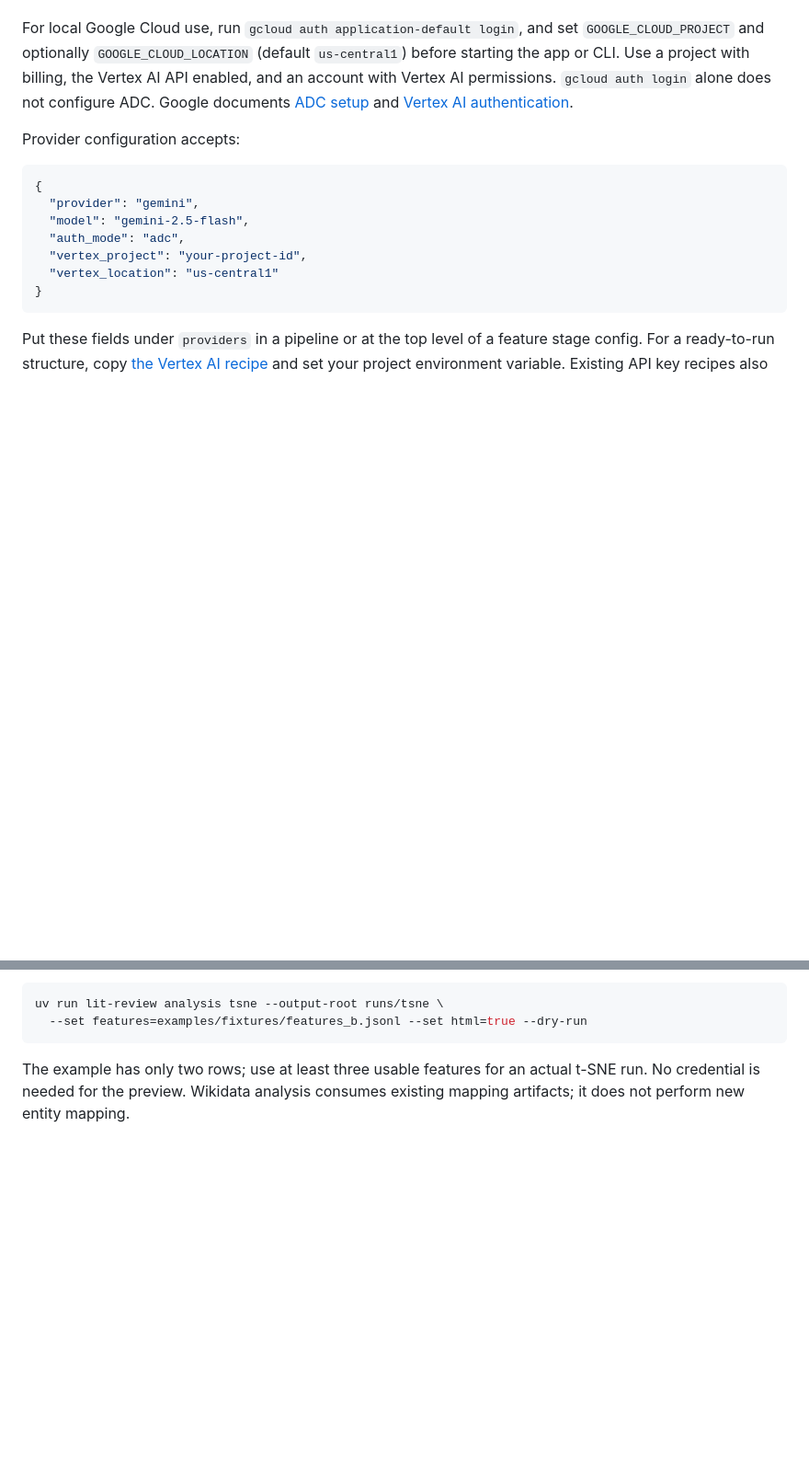
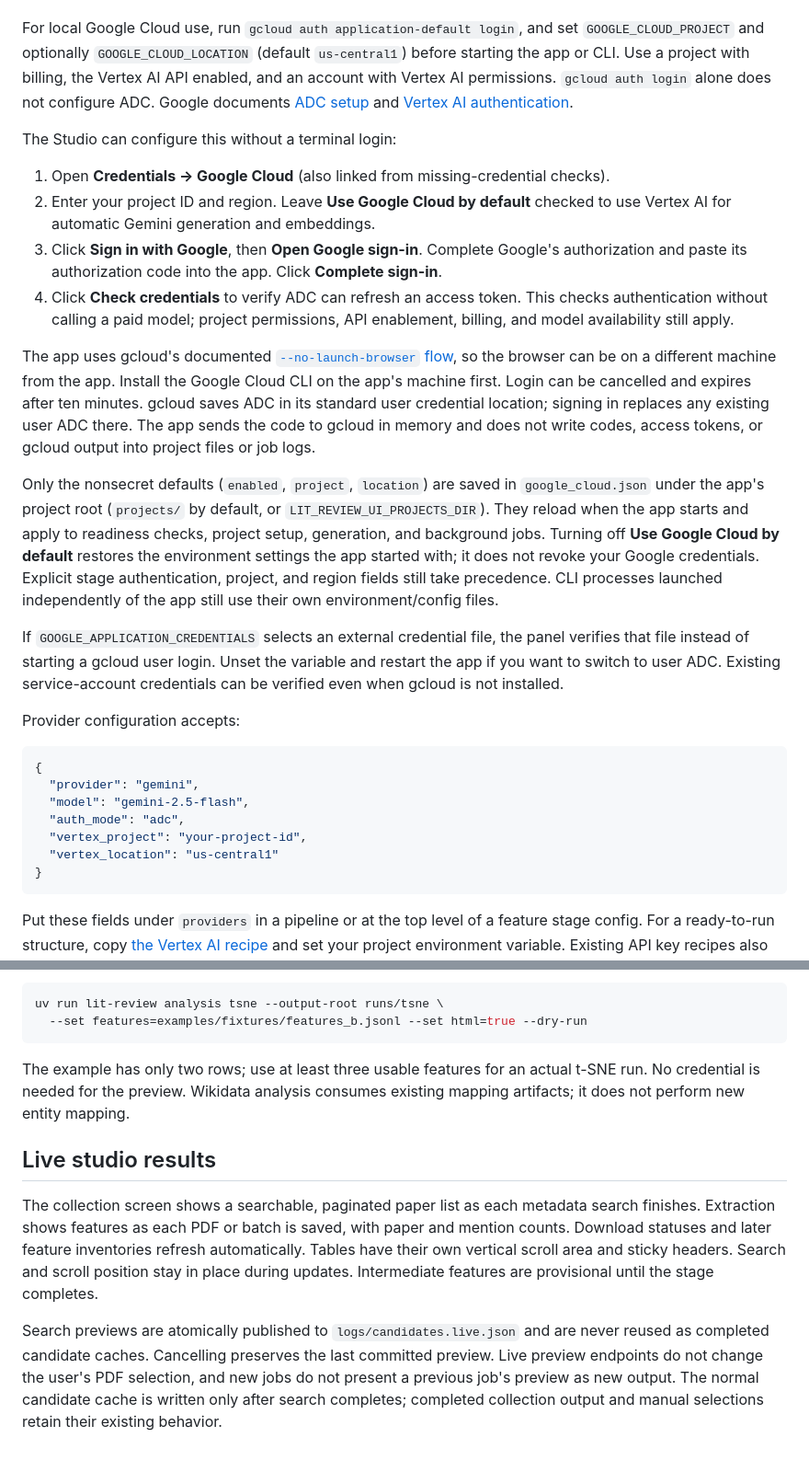
Before and after one commit to Lamsheeper/lit-review, a Markdown page: docs/workflows.md, 2 parts joined by grey strips. Shown at 92% size. Drawn GitHub-style; blank space fills up the shorter version.

````diff
--- a/docs/workflows.md
+++ b/docs/workflows.md
@@ -52,6 +52,19 @@ The review recipe can run without model credentials. Its small synthetic fixture
 Gemini generation (including PDF extraction, citation collection, review writing, and feature processing) and embeddings support API keys and Vertex AI ADC. OpenAI-compatible providers continue to use API keys. The default installation includes the Google authentication library; the gcloud executable is needed only to set up a local user login, not for each model request.
 
 For local Google Cloud use, run `gcloud auth application-default login`, and set `GOOGLE_CLOUD_PROJECT` and optionally `GOOGLE_CLOUD_LOCATION` (default `us-central1`) before starting the app or CLI. Use a project with billing, the Vertex AI API enabled, and an account with Vertex AI permissions. `gcloud auth login` alone does not configure ADC. Google documents [ADC setup](https://cloud.google.com/docs/authentication/provide-credentials-adc) and [Vertex AI authentication](https://cloud.google.com/vertex-ai/docs/authentication).
+
+The Studio can configure this without a terminal login:
+
+1. Open **Credentials → Google Cloud** (also linked from missing-credential checks).
+2. Enter your project ID and region. Leave **Use Google Cloud by default** checked to use Vertex AI for automatic Gemini generation and embeddings.
+3. Click **Sign in with Google**, then **Open Google sign-in**. Complete Google's authorization and paste its authorization code into the app. Click **Complete sign-in**.
+4. Click **Check credentials** to verify ADC can refresh an access token. This checks authentication without calling a paid model; project permissions, API enablement, billing, and model availability still apply.
+
+The app uses gcloud's documented [`--no-launch-browser` flow](https://cloud.google.com/sdk/gcloud/reference/auth/application-default/login), so the browser can be on a different machine from the app. Install the Google Cloud CLI on the app's machine first. Login can be cancelled and expires after ten minutes. gcloud saves ADC in its standard user credential location; signing in replaces any existing user ADC there. The app sends the code to gcloud in memory and does not write codes, access tokens, or gcloud output into project files or job logs.
+
+Only the nonsecret defaults (`enabled`, `project`, `location`) are saved in `google_cloud.json` under the app's project root (`projects/` by default, or `LIT_REVIEW_UI_PROJECTS_DIR`). They reload when the app starts and apply to readiness checks, project setup, generation, and background jobs. Turning off **Use Google Cloud by default** restores the environment settings the app started with; it does not revoke your Google credentials. Explicit stage authentication, project, and region fields still take precedence. CLI processes launched independently of the app still use their own environment/config files.
+
+If `GOOGLE_APPLICATION_CREDENTIALS` selects an external credential file, the panel verifies that file instead of starting a gcloud user login. Unset the variable and restart the app if you want to switch to user ADC. Existing service-account credentials can be verified even when gcloud is not installed.
 
 Provider configuration accepts:
 
@@ -124,3 +137,9 @@ uv run lit-review analysis tsne --output-root runs/tsne \
 ```
 
 The example has only two rows; use at least three usable features for an actual t-SNE run. No credential is needed for the preview. Wikidata analysis consumes existing mapping artifacts; it does not perform new entity mapping.
+
+## Live studio results
+
+The collection screen shows a searchable, paginated paper list as each metadata search finishes. Extraction shows features as each PDF or batch is saved, with paper and mention counts. Download statuses and later feature inventories refresh automatically. Tables have their own vertical scroll area and sticky headers. Search and scroll position stay in place during updates. Intermediate features are provisional until the stage completes.
+
+Search previews are atomically published to `logs/candidates.live.json` and are never reused as completed candidate caches. Cancelling preserves the last committed preview. Live preview endpoints do not change the user's PDF selection, and new jobs do not present a previous job's preview as new output. The normal candidate cache is written only after search completes; completed collection output and manual selections retain their existing behavior.
````
Also changed, not shown: README.md (+7 -3 lines), docs/assets/studio.png, 17 other files.
